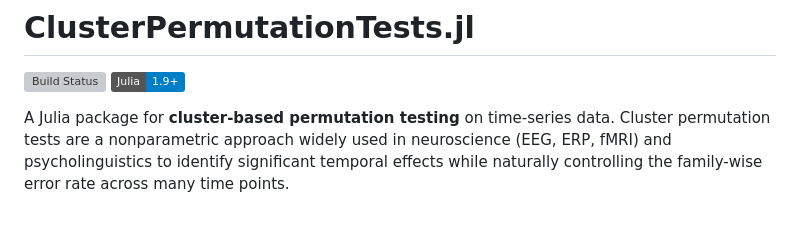
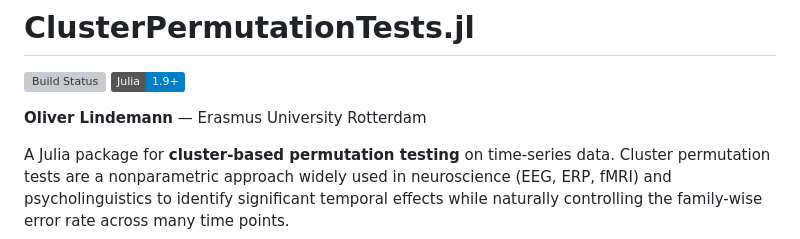
Before and after one commit to lindemann09/ClusterPermutationTests.jl, a Markdown page: README.md, the part around the change. Drawn GitHub-style; badges without logos; blank space fills up the shorter version; grey boxes are pictures that could not be loaded.

```diff
--- a/README.md
+++ b/README.md
@@ -2,6 +2,8 @@
 
 [![Build Status](https://github.com/lindemann09/ClusterPermutationTests.jl/actions/workflows/CI.yml/badge.svg?branch=main)](https://github.com/lindemann09/ClusterPermutationTests.jl/actions/workflows/CI.yml?query=branch%3Amain)
 [![Julia](https://img.shields.io/badge/Julia-1.9%2B-blue)](https://julialang.org)
+
+**Oliver Lindemann** — Erasmus University Rotterdam
 
 A Julia package for **cluster-based permutation testing** on time-series data.
 Cluster permutation tests are a nonparametric approach widely used in neuroscience
```
